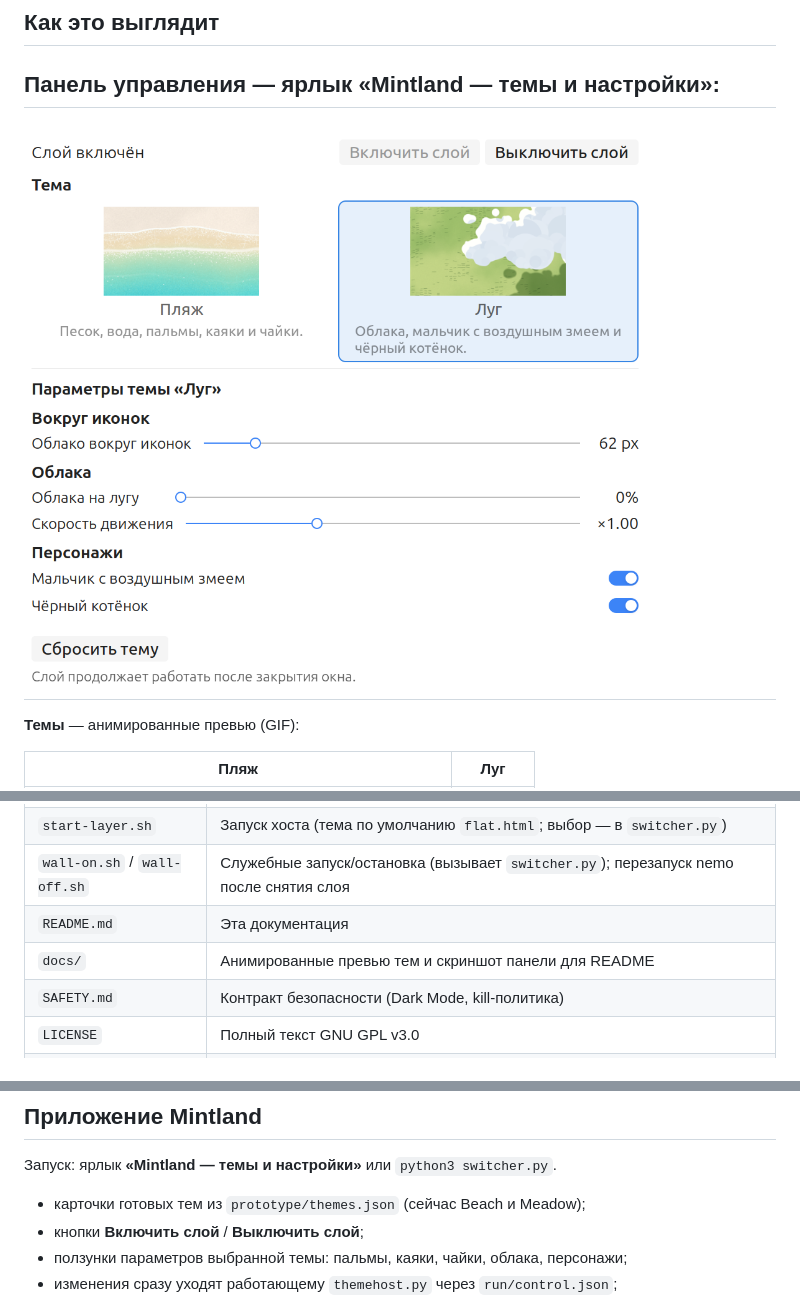
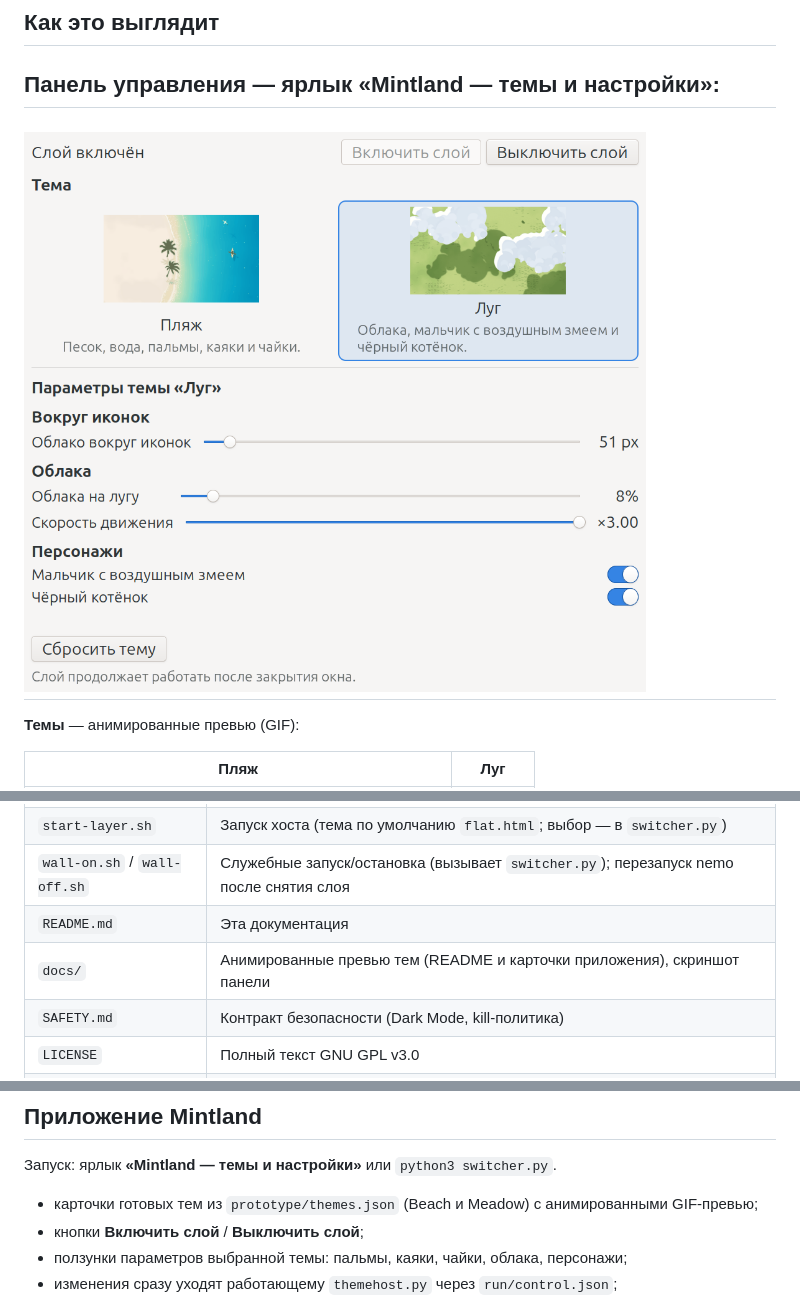
Before and after one commit to smartor777-sketch/mintland, a Markdown page: README.md, 3 parts joined by grey strips. Drawn GitHub-style; pictures changed too: docs/switcher.png.

```diff
--- a/README.md
+++ b/README.md
@@ -132,7 +132,7 @@ Linux Mint Cinnamon/X11, 2560×1440, тема flat.html, 30 fps**.
 | `start-layer.sh` | Запуск хоста (тема по умолчанию `flat.html`; выбор — в `switcher.py`) |
 | `wall-on.sh` / `wall-off.sh` | Служебные запуск/остановка (вызывает `switcher.py`); перезапуск nemo после снятия слоя |
 | `README.md` | Эта документация |
-| `docs/` | Анимированные превью тем и скриншот панели для README |
+| `docs/` | Анимированные превью тем (README и карточки приложения), скриншот панели |
 | `SAFETY.md` | Контракт безопасности (Dark Mode, kill-политика) |
 | `LICENSE` | Полный текст GNU GPL v3.0 |
 | `NOTICE` | Атрибуция Deskland и trademark-оговорка |
@@ -155,7 +155,8 @@ Linux Mint Cinnamon/X11, 2560×1440, тема flat.html, 30 fps**.
 
 Запуск: ярлык **«Mintland — темы и настройки»** или `python3 switcher.py`.
 
-- карточки готовых тем из `prototype/themes.json` (сейчас Beach и Meadow);
+- карточки готовых тем из `prototype/themes.json` (Beach и Meadow) с
+  анимированными GIF-превью;
 - кнопки **Включить слой** / **Выключить слой**;
 - ползунки параметров выбранной темы: пальмы, каяки, чайки, облака, персонажи;
 - изменения сразу уходят работающему `themehost.py` через `run/control.json`;
```
Also changed, not shown: 1 other file.
